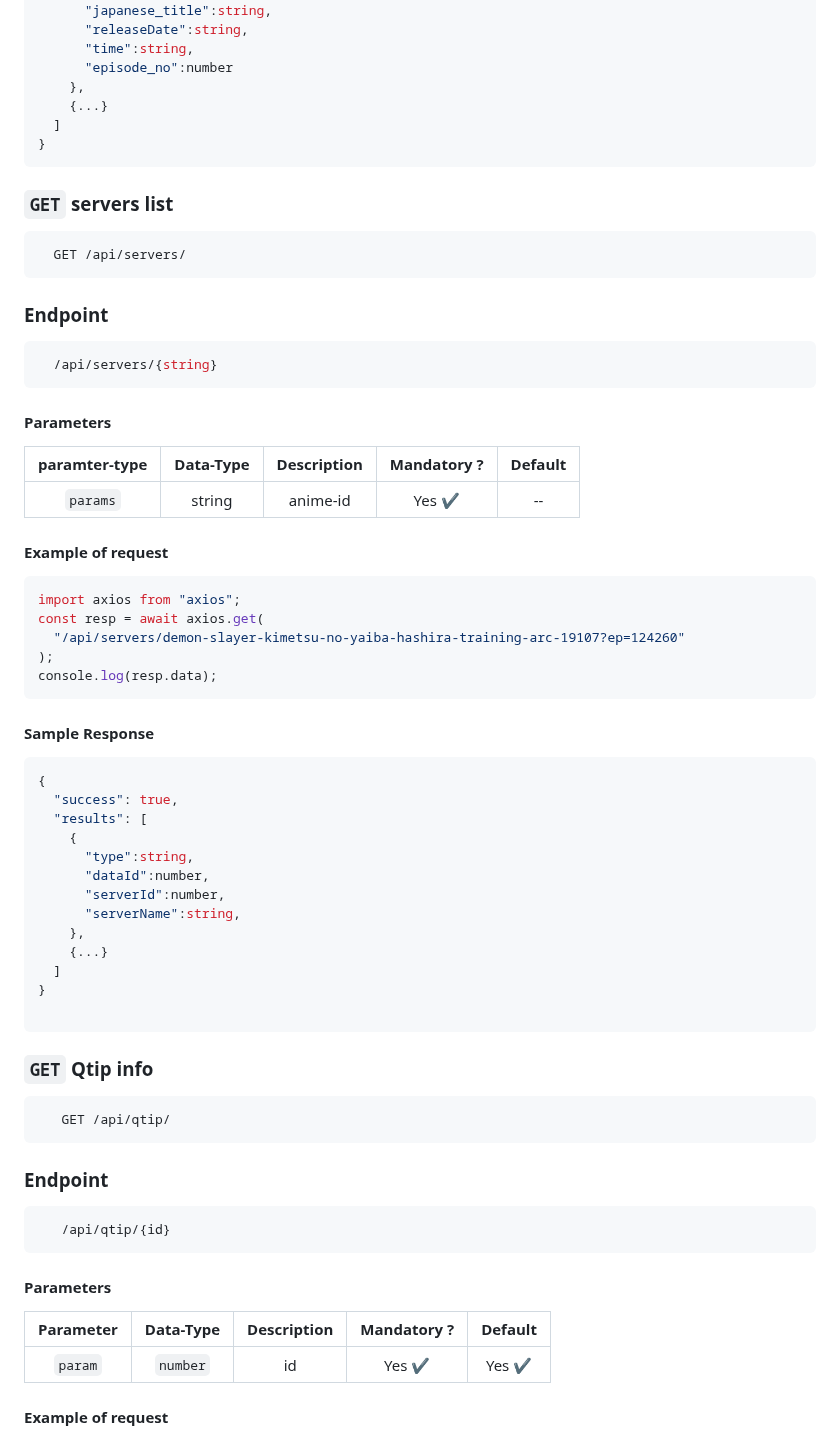
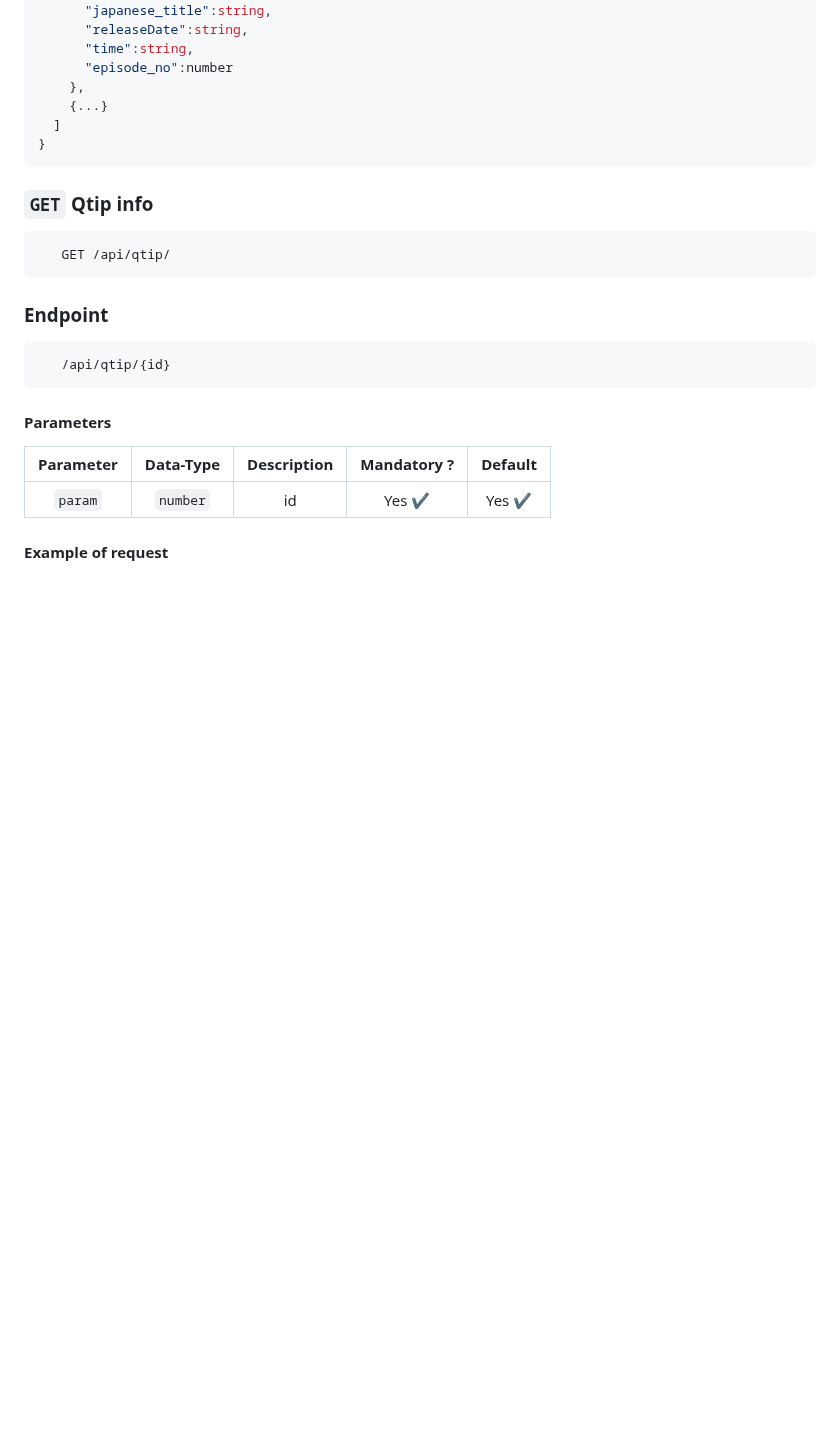
Before and after one commit to itzzzme/anime-api, a Markdown page: README.md, the part around the change. Drawn GitHub-style; blank space fills up the shorter version.

````diff
--- a/README.md
+++ b/README.md
@@ -811,52 +811,6 @@ console.log(resp.data);
 }
 ```
 
-### `GET` servers list
-
-```bash
-  GET /api/servers/
-```
-
-### Endpoint
-
-```bash
-  /api/servers/{string}
-```
-
-#### Parameters
-
-| paramter-type | Data-Type | Description | Mandatory ? | Default |
-| :-----------: | :-------: | :---------: | :---------: | :-----: |
-|   `params`    |  string   |  anime-id   |   Yes ✔️    |   --    |
-
-#### Example of request
-
-```javascript
-import axios from "axios";
-const resp = await axios.get(
-  "/api/servers/demon-slayer-kimetsu-no-yaiba-hashira-training-arc-19107?ep=124260"
-);
-console.log(resp.data);
-```
-
-#### Sample Response
-
-```javascript
-{
-  "success": true,
-  "results": [
-    {
-      "type":string,
-      "dataId":number,
-      "serverId":number,
-      "serverName":string,
-    },
-    {...}
-  ]
-}
-
-```
-
 ### `GET` Qtip info
 
 ```bash
````
